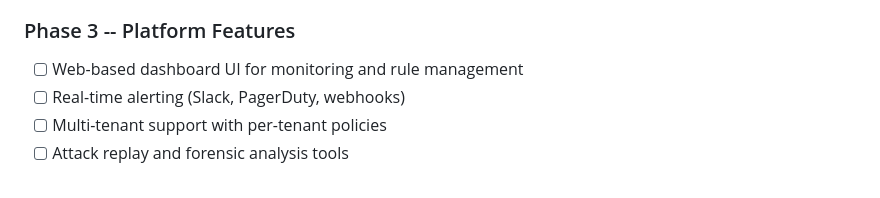
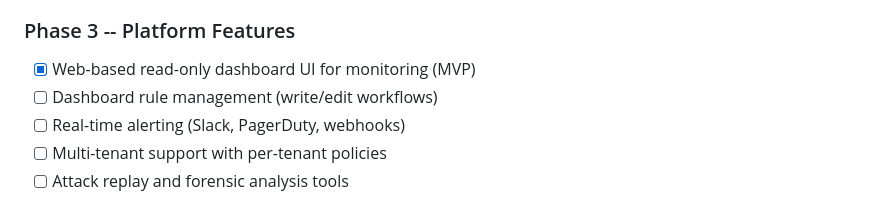
Before and after one commit to ogulcanaydogan/Prompt-Injection-Firewall, a Markdown page: README.md, the part around the change. Drawn GitHub-style.

Commit message:
docs: mark phase 3 dashboard MVP as completed

```diff
--- a/README.md
+++ b/README.md
@@ -694,7 +694,8 @@ Automated quality gates on every push and pull request:
 
 ### Phase 3 -- Platform Features
 
-- [ ] Web-based dashboard UI for monitoring and rule management
+- [x] Web-based read-only dashboard UI for monitoring (MVP)
+- [ ] Dashboard rule management (write/edit workflows)
 - [ ] Real-time alerting (Slack, PagerDuty, webhooks)
 - [ ] Multi-tenant support with per-tenant policies
 - [ ] Attack replay and forensic analysis tools
```
